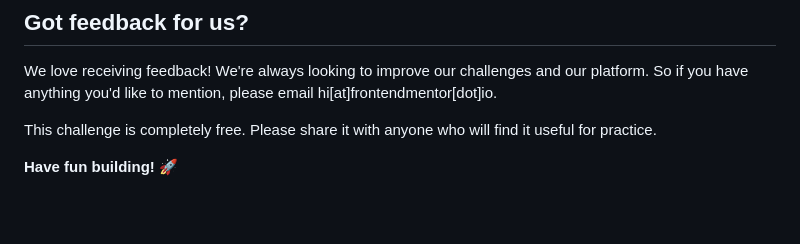
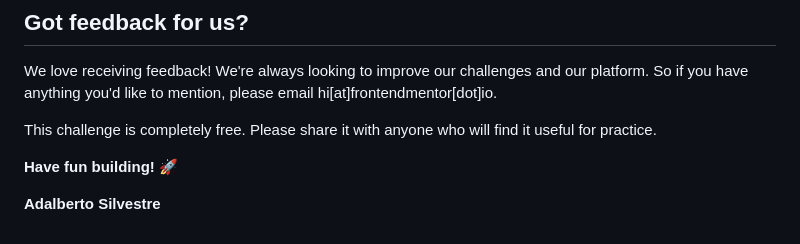
Before and after one commit to AdalbertoAo/social-links, a Markdown page: README.md, the part around the change. Drawn GitHub-style; blank space fills up the shorter version.

```diff
--- a/README.md
+++ b/README.md
@@ -91,3 +91,5 @@ We love receiving feedback! We're always looking to improve our challenges and o
 This challenge is completely free. Please share it with anyone who will find it useful for practice.
 
 **Have fun building!** 🚀
+
+__Adalberto Silvestre__
```
